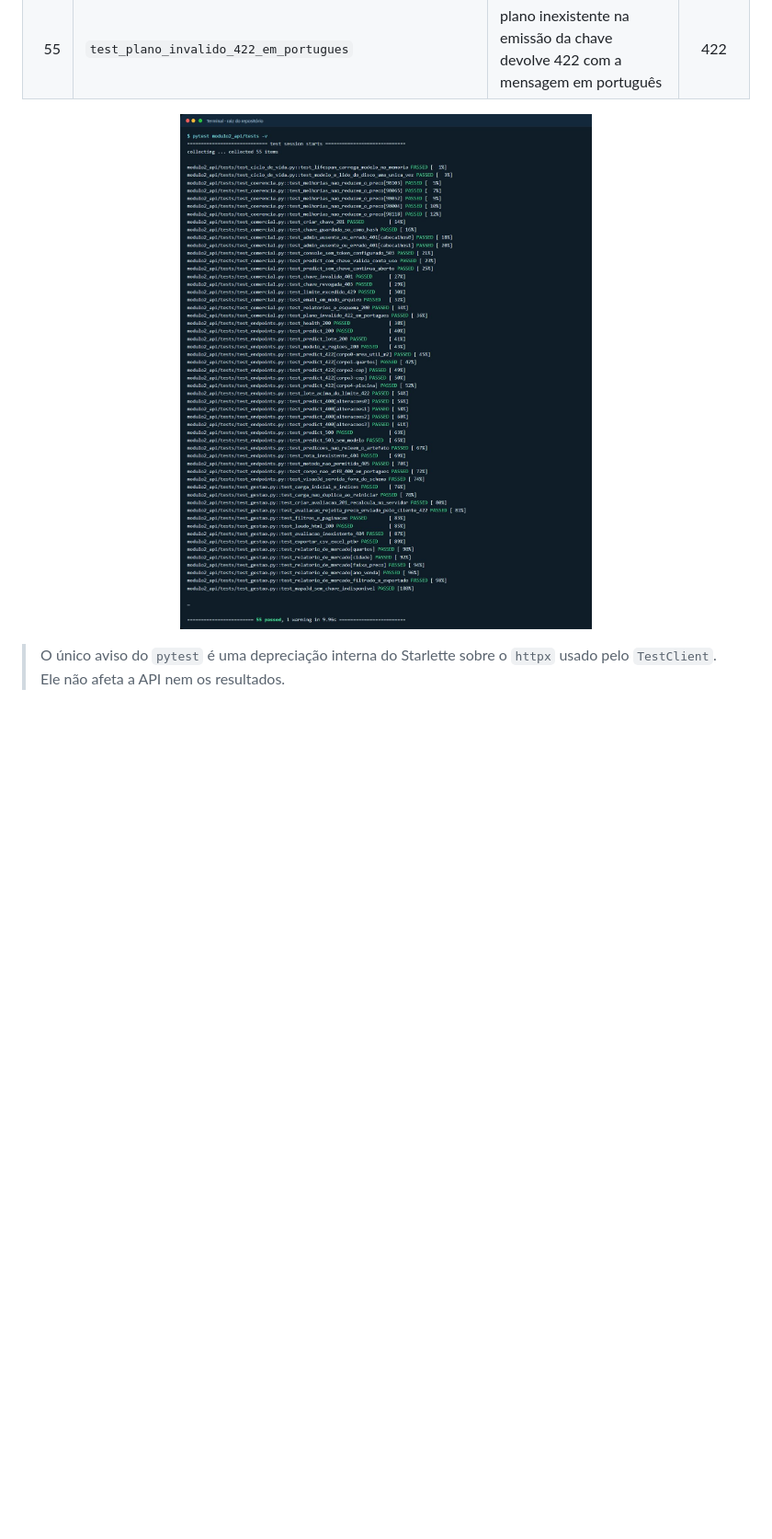
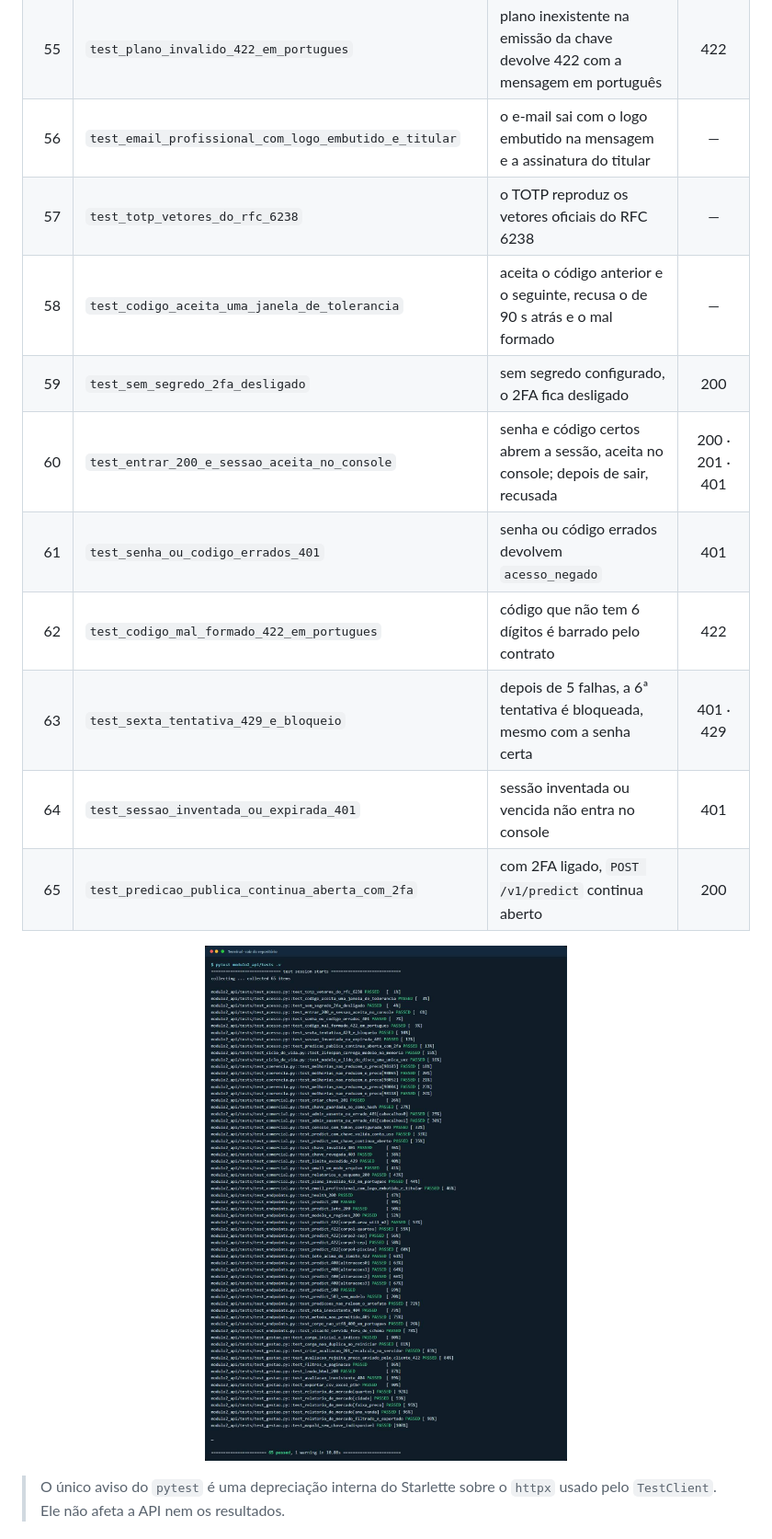
Before and after one commit to rica-ia/Modelo-Preditivo-Imobiliario, a Markdown page: README.md, the part around one of its changes. Shown at 92% size. GitHub-like rendering; pictures changed too: assets/modulo2/api_06_pytest.jpg; blank space fills up the shorter version.

Commit message:
documenta o acesso com senha e segundo fator
Fluxo do QR Code, rotas, erros, comportamento sem configuração, e-mail com layout profissional e 65 testes.

```diff
--- a/README.md
+++ b/README.md
@@ -660,9 +699,19 @@ Os testes usam o `TestClient` do FastAPI, com o `lifespan` real e um banco SQLit
 | 53 | `test_relatorio_de_mercado_filtrado_e_exportado` | relatório filtrado por cidade e exportado em CSV | 200 |
 | 54 | `test_mapa3d_sem_chave_indisponivel` | sem chave, a configuração 3D informa indisponível e não expõe nada | 200 |
 | 55 | `test_plano_invalido_422_em_portugues` | plano inexistente na emissão da chave devolve 422 com a mensagem em português | 422 |
-
-<p align="center">
-  <img src="assets/modulo2/api_06_pytest.jpg" alt="Saída do pytest com 55 testes aprovados" width="90%">
+| 56 | `test_email_profissional_com_logo_embutido_e_titular` | o e-mail sai com o logo embutido na mensagem e a assinatura do titular | — |
+| 57 | `test_totp_vetores_do_rfc_6238` | o TOTP reproduz os vetores oficiais do RFC 6238 | — |
+| 58 | `test_codigo_aceita_uma_janela_de_tolerancia` | aceita o código anterior e o seguinte, recusa o de 90 s atrás e o mal formado | — |
+| 59 | `test_sem_segredo_2fa_desligado` | sem segredo configurado, o 2FA fica desligado | 200 |
+| 60 | `test_entrar_200_e_sessao_aceita_no_console` | senha e código certos abrem a sessão, aceita no console; depois de sair, recusada | 200 · 201 · 401 |
+| 61 | `test_senha_ou_codigo_errados_401` | senha ou código errados devolvem `acesso_negado` | 401 |
+| 62 | `test_codigo_mal_formado_422_em_portugues` | código que não tem 6 dígitos é barrado pelo contrato | 422 |
+| 63 | `test_sexta_tentativa_429_e_bloqueio` | depois de 5 falhas, a 6ª tentativa é bloqueada, mesmo com a senha certa | 401 · 429 |
+| 64 | `test_sessao_inventada_ou_expirada_401` | sessão inventada ou vencida não entra no console | 401 |
+| 65 | `test_predicao_publica_continua_aberta_com_2fa` | com 2FA ligado, `POST /v1/predict` continua aberto | 200 |
+
+<p align="center">
+  <img src="assets/modulo2/api_06_pytest.jpg" alt="Saída do pytest com 65 testes aprovados" width="90%">
 </p>
 
 > O único aviso do `pytest` é uma depreciação interna do Starlette sobre o `httpx` usado pelo `TestClient`. Ele não afeta a API nem os resultados.
```
Also changed, not shown: other parts of README.md (+47 -8 lines), assets/modulo2/portal_15_entrar_2fa.jpg (added), 1 other file.
